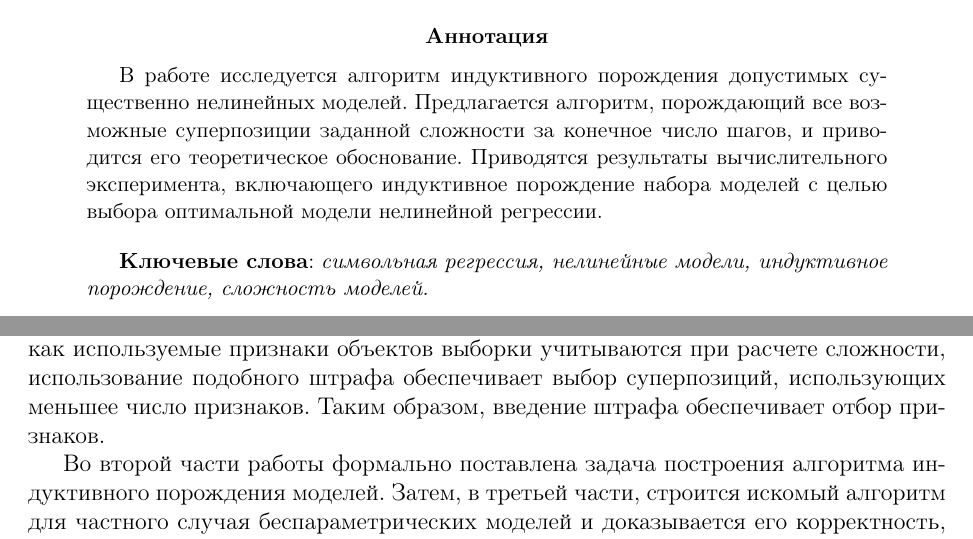
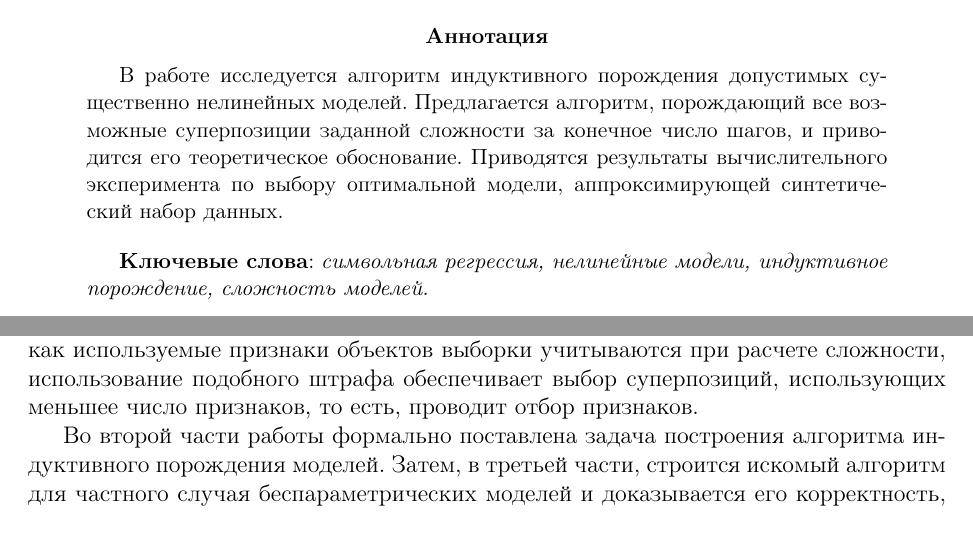
Before and after one commit to 0xd34df00d/gennl, a LaTeX paper (docs/Rudoy2012Generation.tex): two parts of pages 1 and 2 of 19, joined at a grey line, cut so that both start at the same text. The pictures show the PDF file docs/Rudoy2012Generation.pdf that the author committed with the source.

Commit message:
More changes.

```diff
--- a/docs/Rudoy2012Generation.tex
+++ b/docs/Rudoy2012Generation.tex
@@ -61,8 +61,8 @@
   нелинейных моделей. Предлагается алгоритм, порождающий все возможные
   суперпозиции заданной сложности за конечное число шагов, и~приводится его
   теоретическое обоснование. Приводятся результаты вычислительного
-  эксперимента, включающего индуктивное порождение набора моделей
-  с целью выбора оптимальной модели нелинейной регрессии.
+  эксперимента по выбору оптимальной модели, аппроксимирующей синтетический
+  набор данных.
 
   \bigskip
   \textbf{Ключевые слова}: \emph{символьная регрессия, нелинейные модели, индуктивное порождение,
@@ -136,8 +136,8 @@ $\times$), а у некоторой другой части происходит
 порождения слишком сложных суперпозиций введением дополнительного штрафа
 за сложность. Кроме того, так как используемые признаки объектов выборки
 учитываются при расчете сложности, использование подобного штрафа обеспечивает
-выбор суперпозиций, использующих меньшее число признаков. Таким образом,
-введение штрафа обеспечивает отбор признаков.
+выбор суперпозиций, использующих меньшее число признаков, то есть, проводит
+отбор признаков.
 
 Во~второй части работы формально поставлена задача построения алгоритма
 индуктивного порождения моделей. Затем, в~третьей части, строится искомый
```
Also changed, not shown: docs/Rudoy2012Generation.pdf, docs/Rudoy2012Generation.tex (2 more changed lines).
